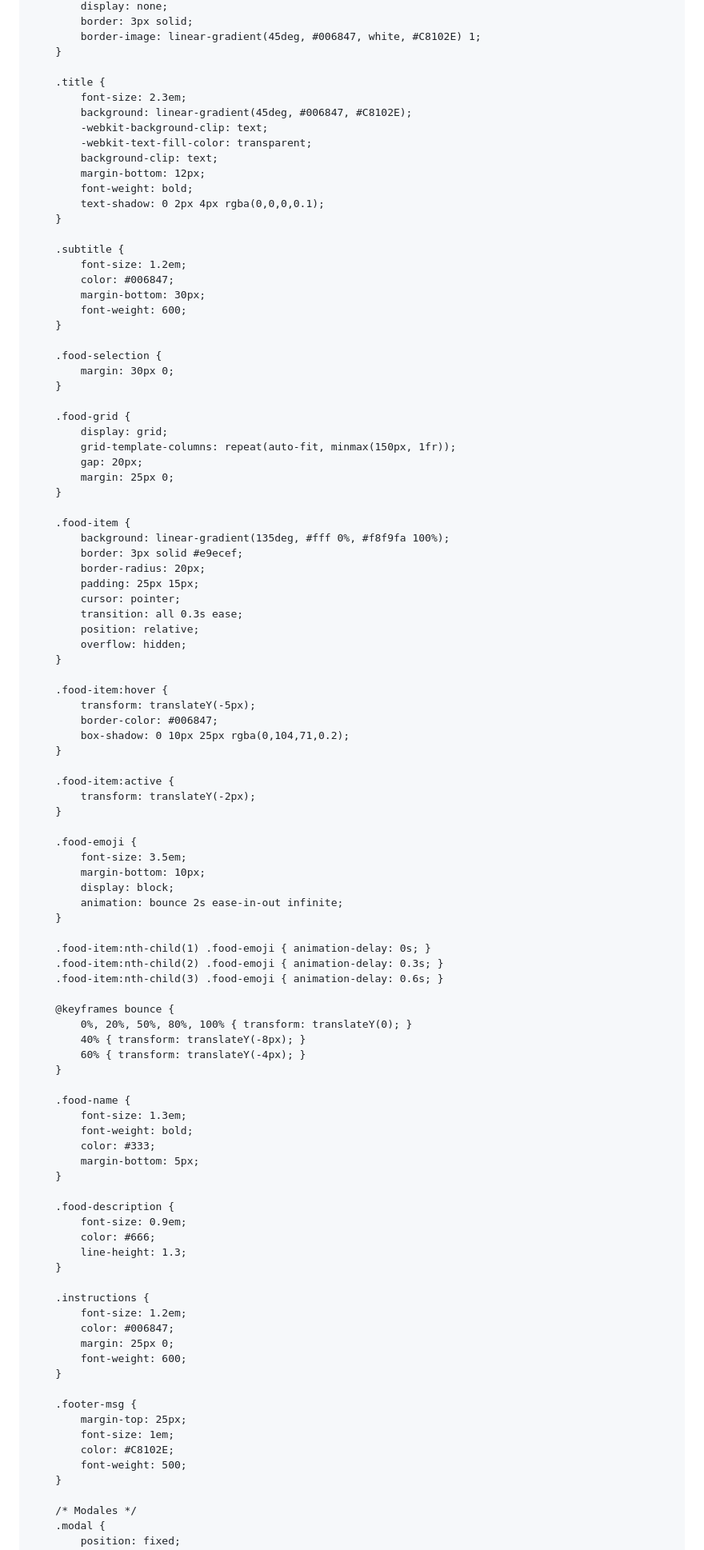
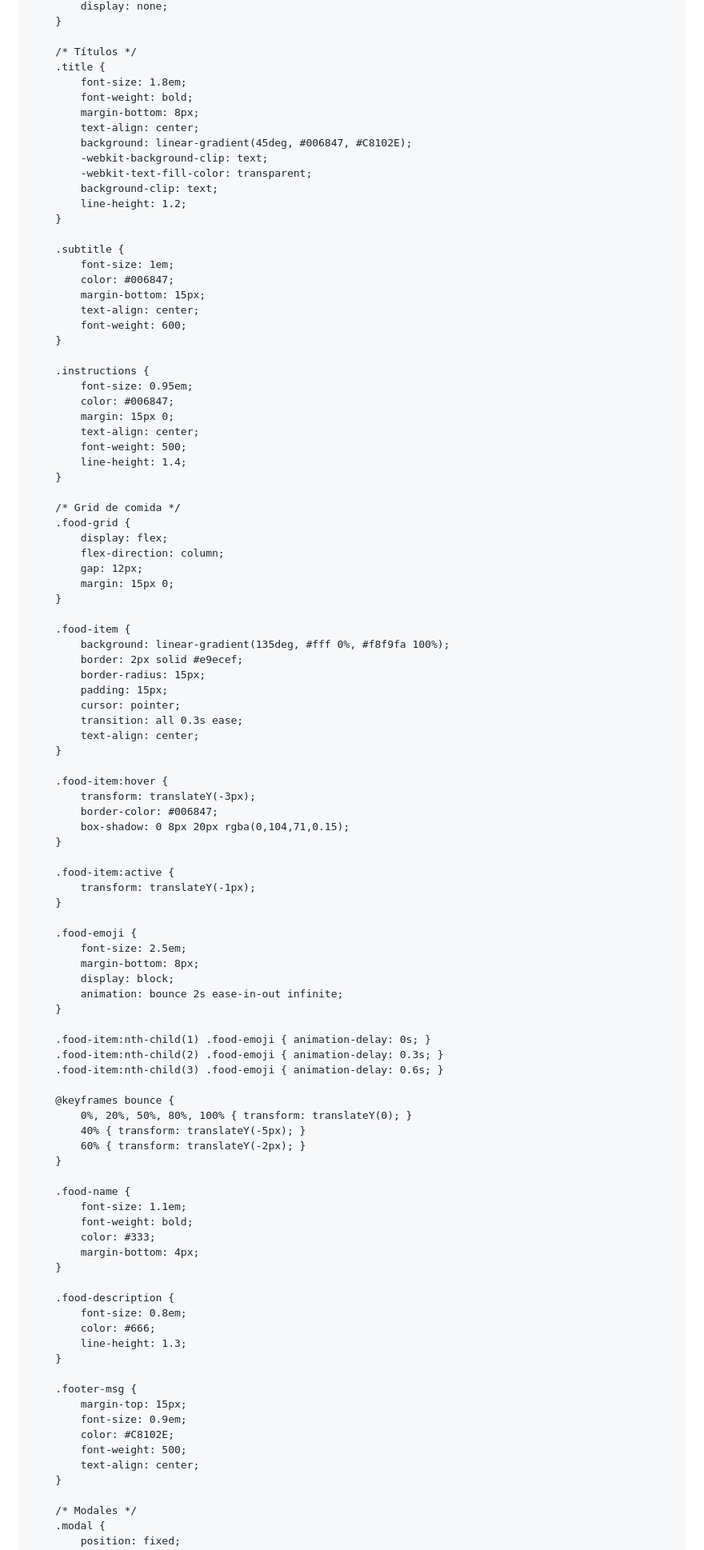
Before and after one commit to resetjuice/celebracion, a Markdown page: README.md, the part around one of its changes. Shown at 80% size. GitHub-like rendering.

```diff
--- a/README.md
+++ b/README.md
@@ -100,61 +113,67 @@
             display: none;
-            border: 3px solid;
-            border-image: linear-gradient(45deg, #006847, white, #C8102E) 1;
         }
 
+        /* Títulos */
         .title {
-            font-size: 2.3em;
+            font-size: 1.8em;
+            font-weight: bold;
+            margin-bottom: 8px;
+            text-align: center;
             background: linear-gradient(45deg, #006847, #C8102E);
             -webkit-background-clip: text;
             -webkit-text-fill-color: transparent;
             background-clip: text;
-            margin-bottom: 12px;
-            font-weight: bold;
-            text-shadow: 0 2px 4px rgba(0,0,0,0.1);
+            line-height: 1.2;
         }
 
         .subtitle {
-            font-size: 1.2em;
+            font-size: 1em;
             color: #006847;
-            margin-bottom: 30px;
+            margin-bottom: 15px;
+            text-align: center;
             font-weight: 600;
         }
 
-        .food-selection {
-            margin: 30px 0;
+        .instructions {
+            font-size: 0.95em;
+            color: #006847;
+            margin: 15px 0;
+            text-align: center;
+            font-weight: 500;
+            line-height: 1.4;
         }
 
+        /* Grid de comida */
         .food-grid {
-            display: grid;
-            grid-template-columns: repeat(auto-fit, minmax(150px, 1fr));
-            gap: 20px;
-            margin: 25px 0;
+            display: flex;
+            flex-direction: column;
+            gap: 12px;
+            margin: 15px 0;
         }
 
         .food-item {
             background: linear-gradient(135deg, #fff 0%, #f8f9fa 100%);
-            border: 3px solid #e9ecef;
-            border-radius: 20px;
-            padding: 25px 15px;
+            border: 2px solid #e9ecef;
+            border-radius: 15px;
+            padding: 15px;
             cursor: pointer;
             transition: all 0.3s ease;
-            position: relative;
-            overflow: hidden;
+            text-align: center;
         }
 
         .food-item:hover {
-            transform: translateY(-5px);
+            transform: translateY(-3px);
             border-color: #006847;
-            box-shadow: 0 10px 25px rgba(0,104,71,0.2);
+            box-shadow: 0 8px 20px rgba(0,104,71,0.15);
         }
 
         .food-item:active {
-            transform: translateY(-2px);
+            transform: translateY(-1px);
         }
 
         .food-emoji {
-            font-size: 3.5em;
-            margin-bottom: 10px;
+            font-size: 2.5em;
+            margin-bottom: 8px;
             display: block;
             animation: bounce 2s ease-in-out infinite;
         }
@@ -165,35 +184,29 @@
 
         @keyframes bounce {
             0%, 20%, 50%, 80%, 100% { transform: translateY(0); }
-            40% { transform: translateY(-8px); }
-            60% { transform: translateY(-4px); }
+            40% { transform: translateY(-5px); }
+            60% { transform: translateY(-2px); }
         }
 
         .food-name {
-            font-size: 1.3em;
+            font-size: 1.1em;
             font-weight: bold;
             color: #333;
-            margin-bottom: 5px;
+            margin-bottom: 4px;
         }
 
         .food-description {
-            font-size: 0.9em;
+            font-size: 0.8em;
             color: #666;
             line-height: 1.3;
         }
 
-        .instructions {
-            font-size: 1.2em;
-            color: #006847;
-            margin: 25px 0;
-            font-weight: 600;
-        }
-
         .footer-msg {
-            margin-top: 25px;
-            font-size: 1em;
+            margin-top: 15px;
+            font-size: 0.9em;
             color: #C8102E;
             font-weight: 500;
+            text-align: center;
         }
 
         /* Modales */
```
Also changed, not shown: other parts of README.md (+157 -226 lines).
